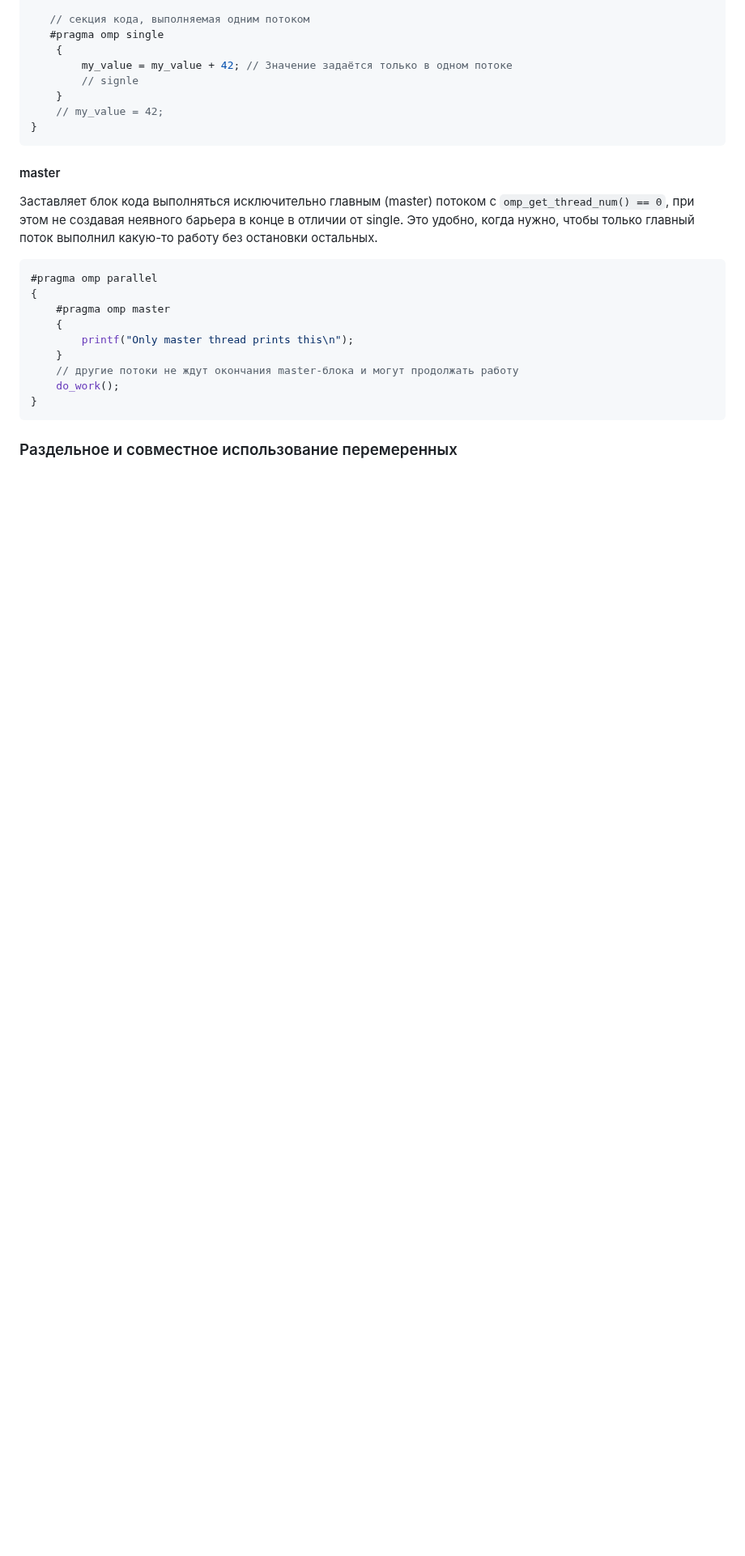
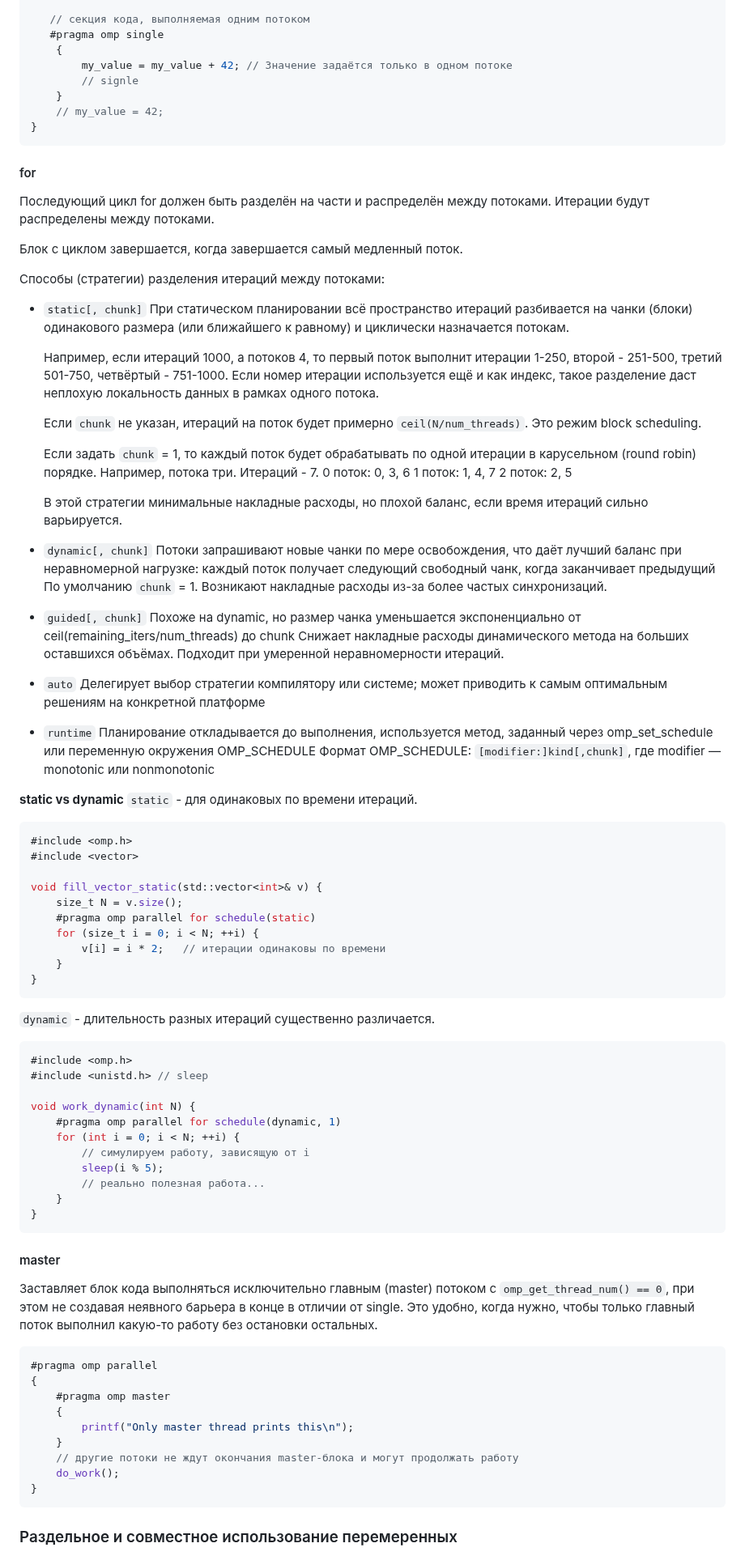
Before and after one commit to ivtipm/ProcessCalculus, a Markdown page: OpenMP.md, the part around one of its changes. Shown at 81% size. Drawn GitHub-style; blank space fills up the shorter version.

Commit message:
upd: OpenMP

````diff
--- a/OpenMP.md
+++ b/OpenMP.md
@@ -280,6 +280,76 @@ int value = 123;
 }
 ```
 
+#### for
+Последующий цикл for должен быть разделён на части и распределён между потоками. Итерации будут распределены между потоками.
+
+Блок с циклом завершается, когда завершается самый медленный поток.
+
+Способы (стратегии) разделения итераций между потоками:
+- `static[, chunk]`
+  При статическом планировании всё пространство итераций разбивается на чанки (блоки) одинакового размера (или ближайшего к равному) и циклически назначается потокам.
+
+  Например, если итераций 1000, а потоков 4, то первый поток выполнит итерации 1-250, второй - 251-500, третий 501-750, четвёртый - 751-1000. Если номер итерации используется ещё и как индекс, такое разделение даст неплохую локальность данных в рамках одного потока.
+
+  Если `chunk` не указан, итераций на поток будет примерно `ceil(N/num_threads)`. Это режим block scheduling.
+
+  Если задать `chunk` = 1, то каждый поток будет обрабатывать по одной итерации в карусельном (round robin) порядке. Например, потока три. Итераций - 7.
+  0 поток: 0, 3, 6
+  1 поток: 1, 4, 7
+  2 поток: 2, 5
+
+  В этой стратегии минимальные накладные расходы, но плохой баланс, если время итераций сильно варьируется.
+
+- `dynamic[, chunk]`
+  Потоки запрашивают новые чанки по мере освобождения, что даёт лучший баланс при неравномерной нагрузке: каждый поток получает следующий свободный чанк, когда заканчивает предыдущий
+  По умолчанию `chunk` = 1.
+  Возникают накладные расходы из-за более частых синхронизаций.
+
+- `guided[, chunk]`
+  Похоже на dynamic, но размер чанка уменьшается экспоненциально от ceil(remaining_iters/num_threads) до chunk
+  Снижает накладные расходы динамического метода на больших оставшихся объёмах.
+  Подходит при умеренной неравномерности итераций.
+
+- `auto`
+  Делегирует выбор стратегии компилятору или системе; может приводить к самым оптимальным решениям на конкретной платформе
+
+
+- `runtime`
+  Планирование откладывается до выполнения, используется метод, заданный через omp_set_schedule или переменную окружения OMP_SCHEDULE
+  Формат OMP_SCHEDULE: `[modifier:]kind[,chunk]`, где modifier — monotonic или nonmonotonic
+
+
+**static vs dynamic**
+`static` - для одинаковых по времени итераций.
+```cpp
+#include <omp.h>
+#include <vector>
+
+void fill_vector_static(std::vector<int>& v) {
+    size_t N = v.size();
+    #pragma omp parallel for schedule(static)
+    for (size_t i = 0; i < N; ++i) {
+        v[i] = i * 2;   // итерации одинаковы по времени
+    }
+}
+```
+
+`dynamic` - длительность разных итераций существенно различается.
+```cpp
+#include <omp.h>
+#include <unistd.h> // sleep
+
+void work_dynamic(int N) {
+    #pragma omp parallel for schedule(dynamic, 1)
+    for (int i = 0; i < N; ++i) {
+        // симулируем работу, зависящую от i
+        sleep(i % 5);
+        // реально полезная работа...
+    }
+}
+```
+
+
 #### master
 Заставляет блок кода выполняться исключительно главным (master) потоком с `omp_get_thread_num() == 0`, при этом не создавая неявного барьера в конце в отличии от single. Это удобно, когда нужно, чтобы только главный поток выполнил какую-то работу без остановки остальных.
 ```cpp
````
Also changed, not shown: other parts of OpenMP.md (+1 -1 lines).
